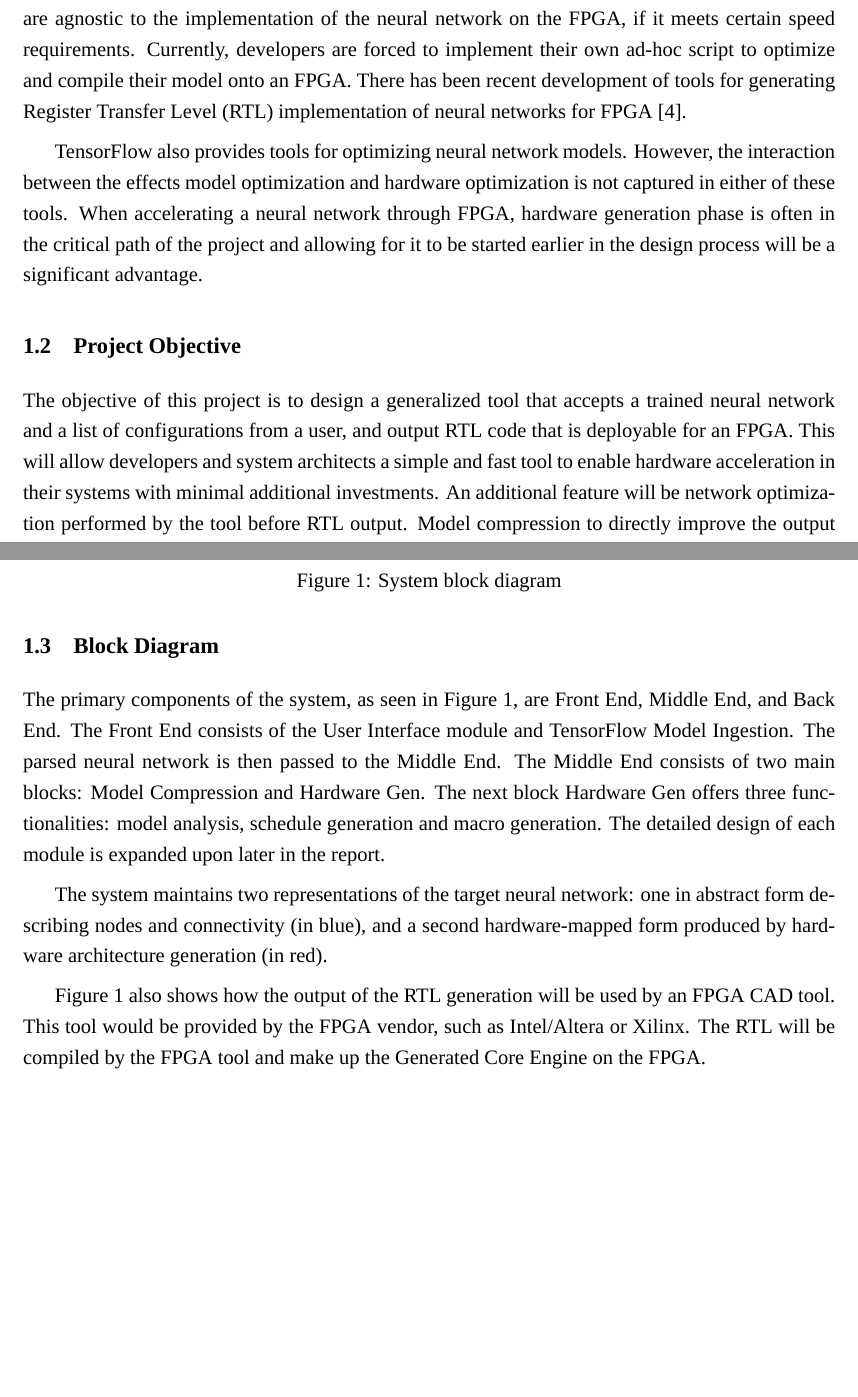
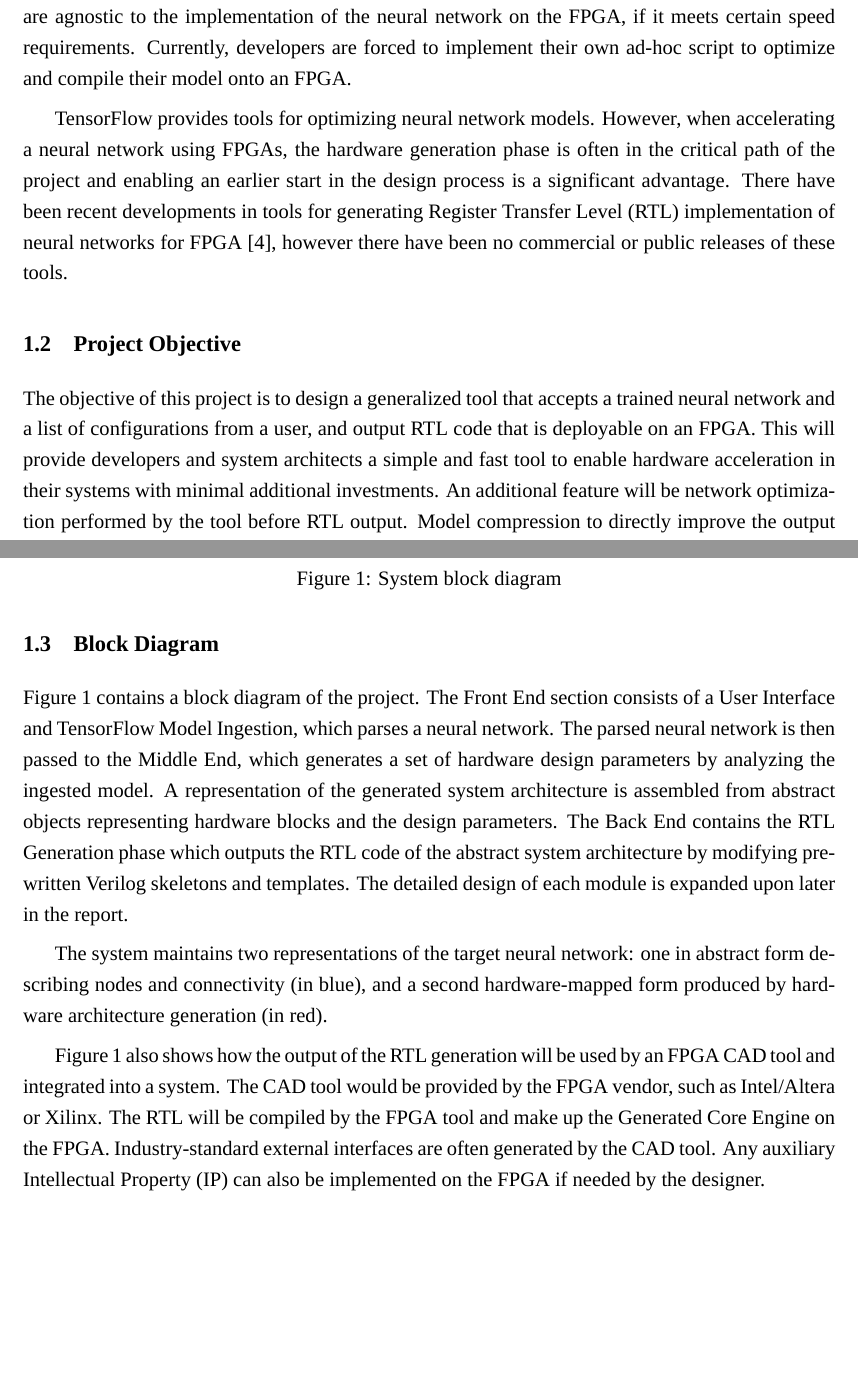
Before and after one commit to MinghaoJ/nn2rtl_report, a LaTeX document (nn2rtl_final_report.tex): two parts of pages 8 and 9 of 43, joined at a grey line, cut so that both start at the same text, the shorter picture padded with empty space. Compiled offline with XeLaTeX; a missing font is replaced by an installed copy or a similar font.

Commit message:
merging tex

```diff
--- a/nn2rtl_final_report.tex
+++ b/nn2rtl_final_report.tex
@@ -108,23 +108,23 @@ We have been very fortunate to have subject matter experts, such as the ones abo
 
 Neural networks are becoming an increasingly common solution in various domains, capable of anything from facial recognition algorithm on phones \cite{Stoimenov2016Face-recognitio} to navigation and image recognition on autonomous vehicles \cite{Ucar2017Object-recognit}. Large strides taken by Alex Krizhvevsky et al. at the University of Toronto in this field have paved the way for more complex and performant \glspl{neural_net} \cite{Krizhevsky2017ImageNet-Classi}. Hardware limitations have traditionally acted as a bottleneck; but the evolution of CPUs, GPUs and \glspl{fpga} have curbed this issue.
 
-\glspl{fpga} remain the most energy efficient solution of the three, making it the optimal solution for mobile deployment of \glspl{neural_net}. However, a significant issue facing the developers today is the steep learning curve and long iteration times required when designing for \glspl{fpga}. Often developers are interested in accelerating a \gls{neural_net} solving a domain specific problem and are agnostic to the implementation of the \gls{neural_net} on the \gls{fpga}, if it meets certain speed requirements. Currently, developers are forced to implement their own ad-hoc script to optimize and compile their model onto an \gls{fpga}. There has been recent development of tools for generating \gls{rtl} implementation of \glspl{neural_net} for \gls{fpga} \cite{Ma2017An-automatic-RT}.
+\glspl{fpga} remain the most energy efficient solution of the three, making it the optimal solution for mobile deployment of \glspl{neural_net}. However, a significant issue facing the developers today is the steep learning curve and long iteration times required when designing for \glspl{fpga}. Often developers are interested in accelerating a \gls{neural_net} solving a domain specific problem and are agnostic to the implementation of the \gls{neural_net} on the \gls{fpga}, if it meets certain speed requirements. Currently, developers are forced to implement their own ad-hoc script to optimize and compile their model onto an \gls{fpga}.
 
-TensorFlow also provides tools for optimizing \gls{neural_net} models. However, the interaction between the effects model optimization and hardware optimization is not captured in either of these tools. When accelerating a \gls{neural_net} through \gls{fpga}, hardware generation phase is often in the critical path of the project and allowing for it to be started earlier in the design process will be a significant advantage.
+TensorFlow provides tools for optimizing \gls{neural_net} models. However, when accelerating a \gls{neural_net} using \gls{fpga}s, the hardware generation phase is often in the critical path of the project and enabling an earlier start in the design process is a significant advantage. There have been recent developments in tools for generating \gls{rtl} implementation of \glspl{neural_net} for \gls{fpga} \cite{Ma2017An-automatic-RT}, however there have been no commercial or public releases of these tools.
 
 \subsection{Project Objective}
 
-The objective of this project is to design a generalized tool that accepts a trained \gls{neural_net} and a list of configurations from a user, and output \gls{rtl} code that is deployable for an \gls{fpga}. This will allow developers and system architects a simple and fast tool to enable hardware acceleration in their systems with minimal additional investments. An additional feature will be network optimization performed by the tool before \gls{rtl} output. Model compression to directly improve the output hardware will be executed before an optimized hardware architecture is generated. This tool will hopefully enable more systems to take advantage of the performance gains that can be achieved by utilizing hardware acceleration.
+The objective of this project is to design a generalized tool that accepts a trained \gls{neural_net} and a list of configurations from a user, and output \gls{rtl} code that is deployable on an \gls{fpga}. This will provide developers and system architects a simple and fast tool to enable hardware acceleration in their systems with minimal additional investments. An additional feature will be network optimization performed by the tool before \gls{rtl} output. Model compression to directly improve the output hardware will be executed before an optimized hardware architecture is generated. This tool will hopefully enable more systems to take advantage of the performance gains that can be achieved by utilizing hardware acceleration.
 
 This tool will be built in collaboration with WATonomous (WATO) student design team at the University of Waterloo to accelerate the image recognition and classification algorithm for an autonomous vehicle. Because of this, the trained model and the integration of the \gls{fpga} into the vehicle will be completed by WATO.
 
 \subsection{Block Diagram}
 
-The primary components of the system, as seen in Figure \ref{fig:system_block_diagram}, are Front End, Middle End, and Back End. The Front End consists of the User Interface module and TensorFlow Model Ingestion. The parsed \gls{neural_net} is then passed to the Middle End. The Middle End consists of two main blocks: Model Compression and Hardware Gen. The next block Hardware Gen offers three functionalities: model analysis, schedule generation and macro generation.  The detailed design of each module is expanded upon later in the report.
+Figure \ref{fig:system_block_diagram} contains a block diagram of the project. The Front End section consists of a User Interface and TensorFlow Model Ingestion, which parses a \gls{neural_net}. The parsed \gls{neural_net} is then passed to the Middle End, which generates a set of hardware design parameters by analyzing the ingested model. A representation of the generated system architecture is assembled from abstract objects representing hardware blocks and the design parameters. The Back End contains the RTL Generation phase which outputs the RTL code of the abstract system architecture by modifying pre-written Verilog skeletons and templates. The detailed design of each module is expanded upon later in the report.
 
 The system maintains two representations of the target \gls{neural_net}: one in abstract form describing nodes and connectivity (in blue), and a second hardware-mapped form produced by hardware architecture generation (in red).
 
-Figure \ref{fig:system_block_diagram} also shows how the output of the \gls{rtl} generation will be used by an \gls{fpga} CAD tool. This tool would be provided by the \gls{fpga} vendor, such as Intel/Altera or Xilinx. The \gls{rtl} will be compiled by the \gls{fpga} tool and make up the Generated Core Engine on the \gls{fpga}.
+Figure \ref{fig:system_block_diagram} also shows how the output of the \gls{rtl} generation will be used by an \gls{fpga} CAD tool and integrated into a system. The CAD tool would be provided by the \gls{fpga} vendor, such as Intel/Altera or Xilinx. The \gls{rtl} will be compiled by the \gls{fpga} tool and make up the Generated Core Engine on the \gls{fpga}. Industry-standard external interfaces are often generated by the CAD tool. Any auxiliary \gls{ip} can also be implemented on the FPGA if needed by the designer.
 
 \begin{figure}
     \centering
```
